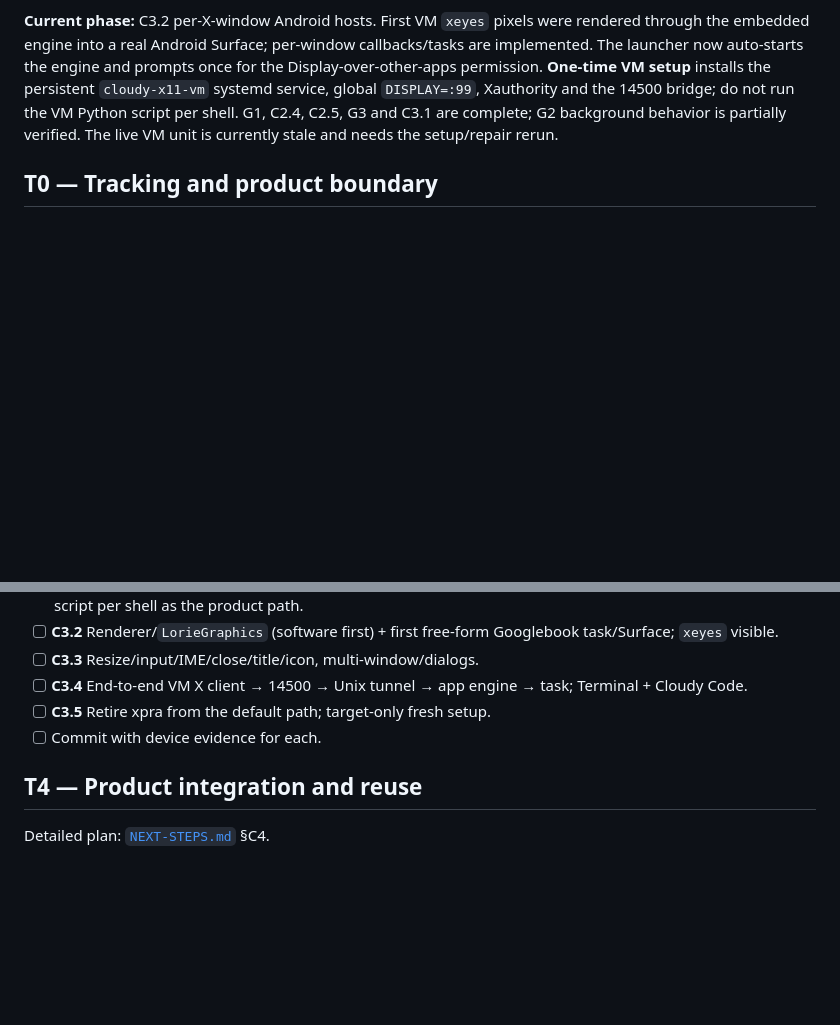
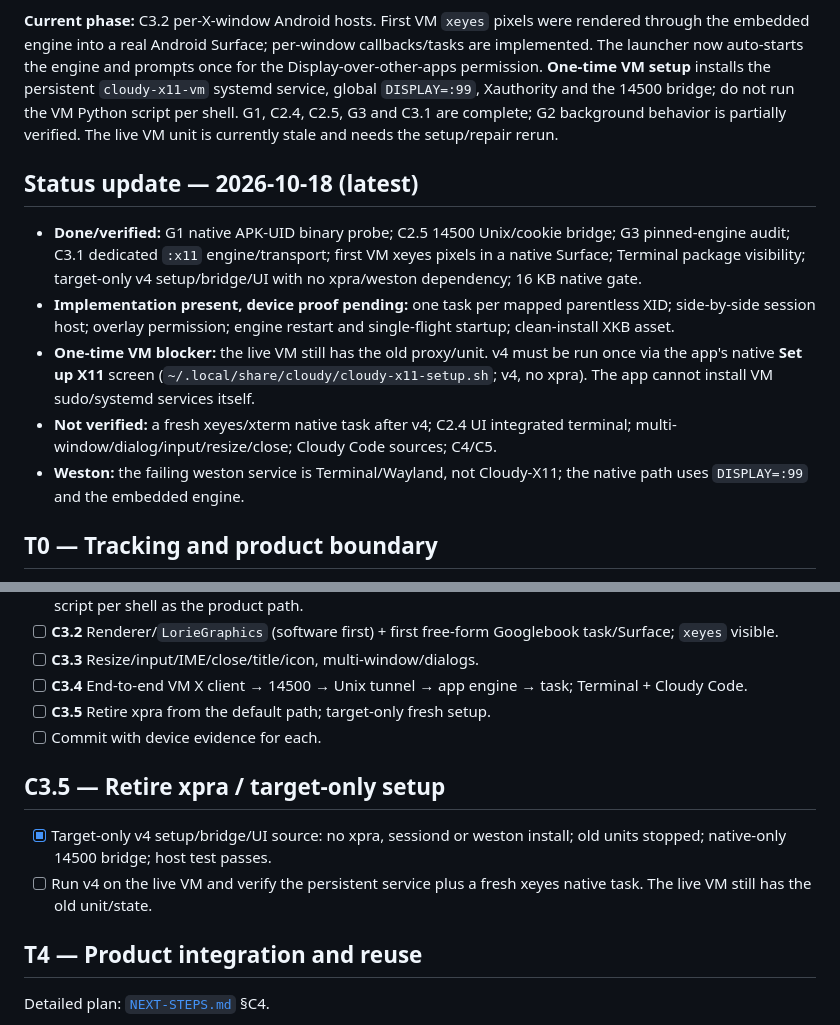
Before and after one commit to BaiTian6641/CloudyCode, a Markdown page: docs/cloudy-x11/TODO.md, 2 parts joined by grey strips. Drawn GitHub-style; blank space fills up the shorter version.

Commit message:
docs(cloudy-x11): refresh execution status
Record G1/G3/C3.1/C3.5-source completion, first Surface pixels, Terminal/setup
fixes, target-only v4, and the remaining live-VM/per-window blockers.

```diff
--- a/docs/cloudy-x11/TODO.md
+++ b/docs/cloudy-x11/TODO.md
@@ -13,6 +13,25 @@ installs the persistent `cloudy-x11-vm` systemd service, global `DISPLAY=:99`,
 Xauthority and the 14500 bridge; do not run the VM Python script per shell.
 G1, C2.4, C2.5, G3 and C3.1 are complete; G2 background behavior is partially
 verified. The live VM unit is currently stale and needs the setup/repair rerun.
+
+## Status update — 2026-10-18 (latest)
+
+- **Done/verified:** G1 native APK-UID binary probe; C2.5 14500 Unix/cookie
+  bridge; G3 pinned-engine audit; C3.1 dedicated `:x11` engine/transport;
+  first VM xeyes pixels in a native Surface; Terminal package visibility;
+  target-only v4 setup/bridge/UI with no xpra/weston dependency; 16 KB native
+  gate.
+- **Implementation present, device proof pending:** one task per mapped
+  parentless XID; side-by-side session host; overlay permission; engine restart
+  and single-flight startup; clean-install XKB asset.
+- **One-time VM blocker:** the live VM still has the old proxy/unit. v4 must be
+  run once via the app's native **Set up X11** screen
+  (`~/.local/share/cloudy/cloudy-x11-setup.sh`; v4, no xpra). The app cannot
+  install VM sudo/systemd services itself.
+- **Not verified:** a fresh xeyes/xterm native task after v4; C2.4 UI integrated
+  terminal; multi-window/dialog/input/resize/close; Cloudy Code sources; C4/C5.
+- **Weston:** the failing weston service is Terminal/Wayland, not Cloudy-X11;
+  the native path uses `DISPLAY=:99` and the embedded engine.
 
 ## T0 — Tracking and product boundary
 
@@ -131,6 +150,13 @@ Detailed plan: [`NEXT-STEPS.md`](NEXT-STEPS.md) §C3.
 - [ ] **C3.5** Retire xpra from the default path; target-only fresh setup.
 - [ ] Commit with device evidence for each.
 
+## C3.5 — Retire xpra / target-only setup
+
+- [x] Target-only v4 setup/bridge/UI source: no xpra, sessiond or weston
+  install; old units stopped; native-only 14500 bridge; host test passes.
+- [ ] Run v4 on the live VM and verify the persistent service plus a fresh
+  xeyes native task. The live VM still has the old unit/state.
+
 ## T4 — Product integration and reuse
 
 Detailed plan: [`NEXT-STEPS.md`](NEXT-STEPS.md) §C4.
```
